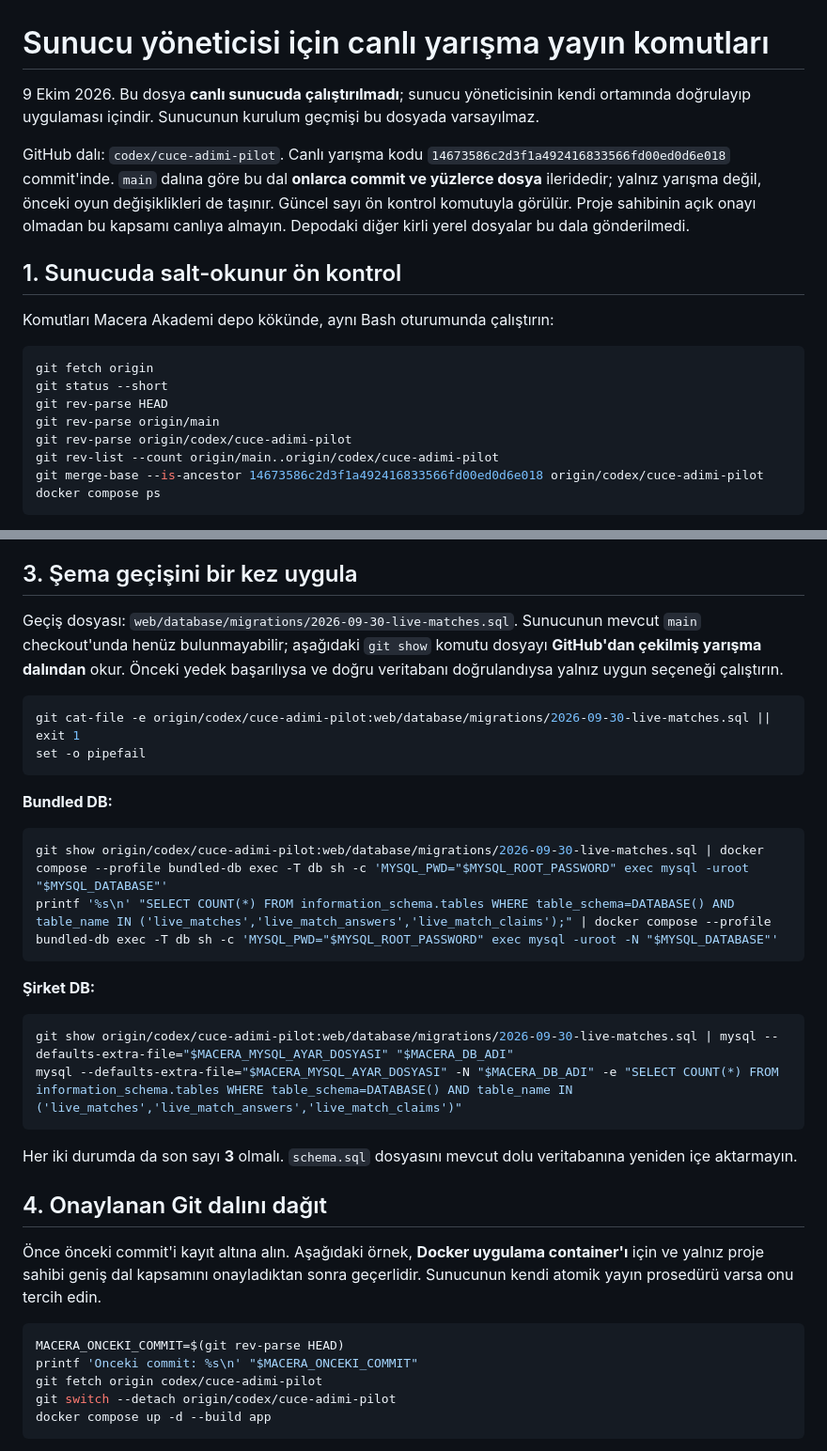
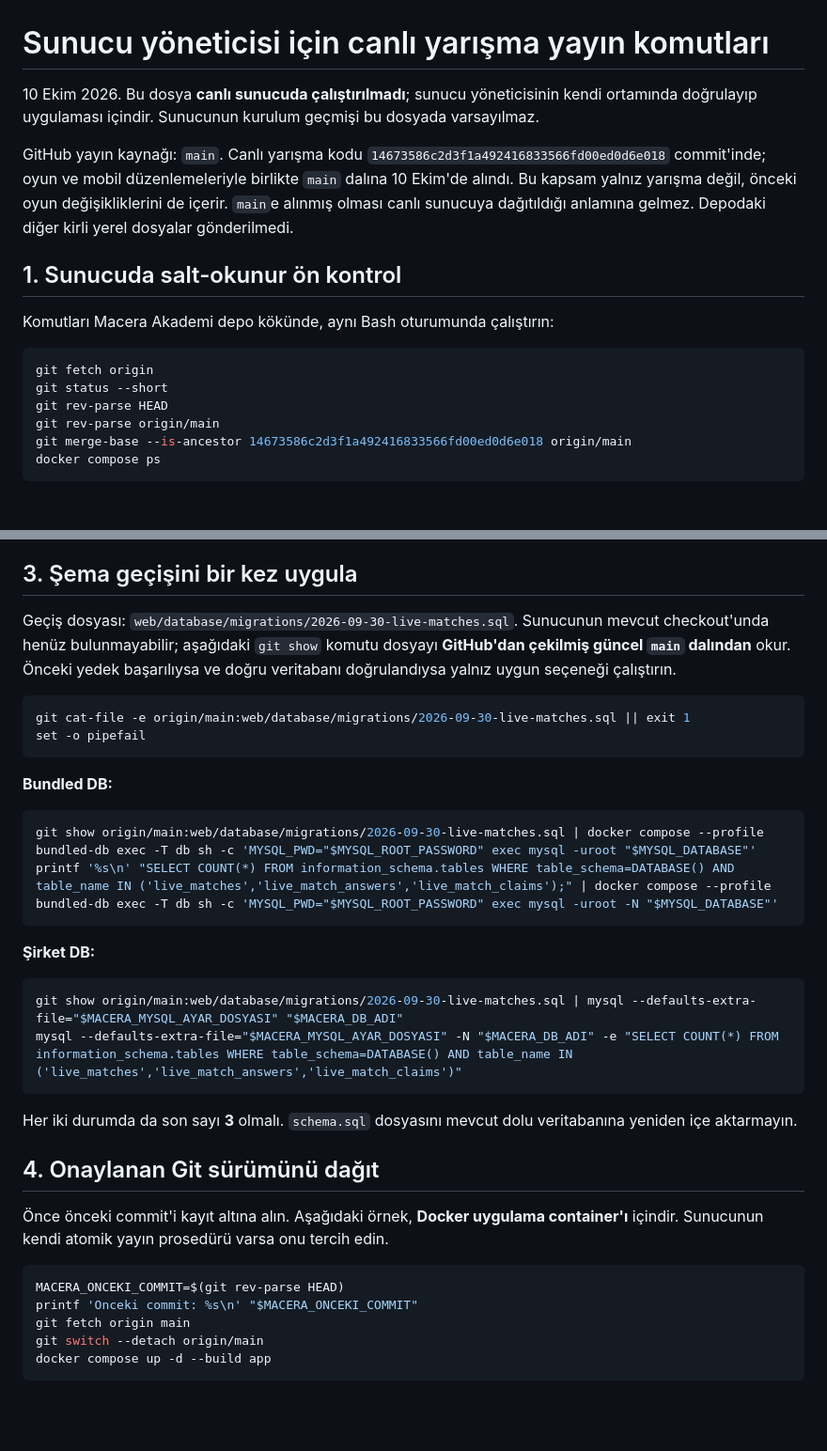
Before and after one commit to ceydarsln/macera-akademi, a Markdown page: docs/CANLI_YARISMA_SUNUCU_YAYIN_KOMUTLARI.md, 2 parts joined by grey strips. Shown at 94% size. Rendered like a GitHub page; blank space fills up the shorter version.

Commit message:
Point deployment guide to main

````diff
--- a/docs/CANLI_YARISMA_SUNUCU_YAYIN_KOMUTLARI.md
+++ b/docs/CANLI_YARISMA_SUNUCU_YAYIN_KOMUTLARI.md
@@ -1,8 +1,8 @@
 # Sunucu yöneticisi için canlı yarışma yayın komutları
 
-9 Ekim 2026. Bu dosya **canlı sunucuda çalıştırılmadı**; sunucu yöneticisinin kendi ortamında doğrulayıp uygulaması içindir. Sunucunun kurulum geçmişi bu dosyada varsayılmaz.
+10 Ekim 2026. Bu dosya **canlı sunucuda çalıştırılmadı**; sunucu yöneticisinin kendi ortamında doğrulayıp uygulaması içindir. Sunucunun kurulum geçmişi bu dosyada varsayılmaz.
 
-GitHub dalı: `codex/cuce-adimi-pilot`. Canlı yarışma kodu `14673586c2d3f1a492416833566fd00ed0d6e018` commit'inde. `main` dalına göre bu dal **onlarca commit ve yüzlerce dosya** ileridedir; yalnız yarışma değil, önceki oyun değişiklikleri de taşınır. Güncel sayı ön kontrol komutuyla görülür. Proje sahibinin açık onayı olmadan bu kapsamı canlıya almayın. Depodaki diğer kirli yerel dosyalar bu dala gönderilmedi.
+GitHub yayın kaynağı: `main`. Canlı yarışma kodu `14673586c2d3f1a492416833566fd00ed0d6e018` commit'inde; oyun ve mobil düzenlemeleriyle birlikte `main` dalına 10 Ekim'de alındı. Bu kapsam yalnız yarışma değil, önceki oyun değişikliklerini de içerir. `main`e alınmış olması canlı sunucuya dağıtıldığı anlamına gelmez. Depodaki diğer kirli yerel dosyalar gönderilmedi.
 
 ## 1. Sunucuda salt-okunur ön kontrol
 
@@ -13,9 +13,7 @@ git fetch origin
 git status --short
 git rev-parse HEAD
 git rev-parse origin/main
-git rev-parse origin/codex/cuce-adimi-pilot
-git rev-list --count origin/main..origin/codex/cuce-adimi-pilot
-git merge-base --is-ancestor 14673586c2d3f1a492416833566fd00ed0d6e018 origin/codex/cuce-adimi-pilot
+git merge-base --is-ancestor 14673586c2d3f1a492416833566fd00ed0d6e018 origin/main
 docker compose ps
 ```
 
@@ -53,38 +51,38 @@ Yedek dosyasının **geri yüklenebilir** olduğunu sunucu yöneticisi kendi yö
 
 ## 3. Şema geçişini bir kez uygula
 
-Geçiş dosyası: `web/database/migrations/2026-09-30-live-matches.sql`. Sunucunun mevcut `main` checkout'unda henüz bulunmayabilir; aşağıdaki `git show` komutu dosyayı **GitHub'dan çekilmiş yarışma dalından** okur. Önceki yedek başarılıysa ve doğru veritabanı doğrulandıysa yalnız uygun seçeneği çalıştırın.
+Geçiş dosyası: `web/database/migrations/2026-09-30-live-matches.sql`. Sunucunun mevcut checkout'unda henüz bulunmayabilir; aşağıdaki `git show` komutu dosyayı **GitHub'dan çekilmiş güncel `main` dalından** okur. Önceki yedek başarılıysa ve doğru veritabanı doğrulandıysa yalnız uygun seçeneği çalıştırın.
 
 ```bash
-git cat-file -e origin/codex/cuce-adimi-pilot:web/database/migrations/2026-09-30-live-matches.sql || exit 1
+git cat-file -e origin/main:web/database/migrations/2026-09-30-live-matches.sql || exit 1
 set -o pipefail
 ```
 
 **Bundled DB:**
 
 ```bash
-git show origin/codex/cuce-adimi-pilot:web/database/migrations/2026-09-30-live-matches.sql | docker compose --profile bundled-db exec -T db sh -c 'MYSQL_PWD="$MYSQL_ROOT_PASSWORD" exec mysql -uroot "$MYSQL_DATABASE"'
+git show origin/main:web/database/migrations/2026-09-30-live-matches.sql | docker compose --profile bundled-db exec -T db sh -c 'MYSQL_PWD="$MYSQL_ROOT_PASSWORD" exec mysql -uroot "$MYSQL_DATABASE"'
 printf '%s\n' "SELECT COUNT(*) FROM information_schema.tables WHERE table_schema=DATABASE() AND table_name IN ('live_matches','live_match_answers','live_match_claims');" | docker compose --profile bundled-db exec -T db sh -c 'MYSQL_PWD="$MYSQL_ROOT_PASSWORD" exec mysql -uroot -N "$MYSQL_DATABASE"'
 ```
 
 **Şirket DB:**
 
 ```bash
-git show origin/codex/cuce-adimi-pilot:web/database/migrations/2026-09-30-live-matches.sql | mysql --defaults-extra-file="$MACERA_MYSQL_AYAR_DOSYASI" "$MACERA_DB_ADI"
+git show origin/main:web/database/migrations/2026-09-30-live-matches.sql | mysql --defaults-extra-file="$MACERA_MYSQL_AYAR_DOSYASI" "$MACERA_DB_ADI"
 mysql --defaults-extra-file="$MACERA_MYSQL_AYAR_DOSYASI" -N "$MACERA_DB_ADI" -e "SELECT COUNT(*) FROM information_schema.tables WHERE table_schema=DATABASE() AND table_name IN ('live_matches','live_match_answers','live_match_claims')"
 ```
 
 Her iki durumda da son sayı **3** olmalı. `schema.sql` dosyasını mevcut dolu veritabanına yeniden içe aktarmayın.
 
-## 4. Onaylanan Git dalını dağıt
+## 4. Onaylanan Git sürümünü dağıt
 
-Önce önceki commit'i kayıt altına alın. Aşağıdaki örnek, **Docker uygulama container'ı** için ve yalnız proje sahibi geniş dal kapsamını onayladıktan sonra geçerlidir. Sunucunun kendi atomik yayın prosedürü varsa onu tercih edin.
+Önce önceki commit'i kayıt altına alın. Aşağıdaki örnek, **Docker uygulama container'ı** içindir. Sunucunun kendi atomik yayın prosedürü varsa onu tercih edin.
 
 ```bash
 MACERA_ONCEKI_COMMIT=$(git rev-parse HEAD)
 printf 'Onceki commit: %s\n' "$MACERA_ONCEKI_COMMIT"
-git fetch origin codex/cuce-adimi-pilot
-git switch --detach origin/codex/cuce-adimi-pilot
+git fetch origin main
+git switch --detach origin/main
 docker compose up -d --build app
 ```
 
````
